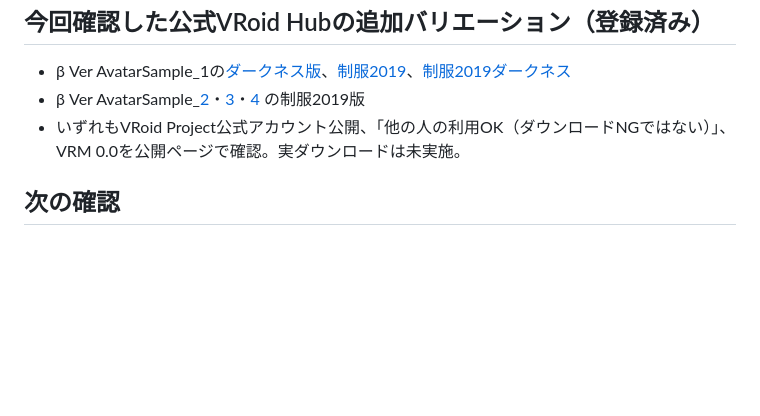
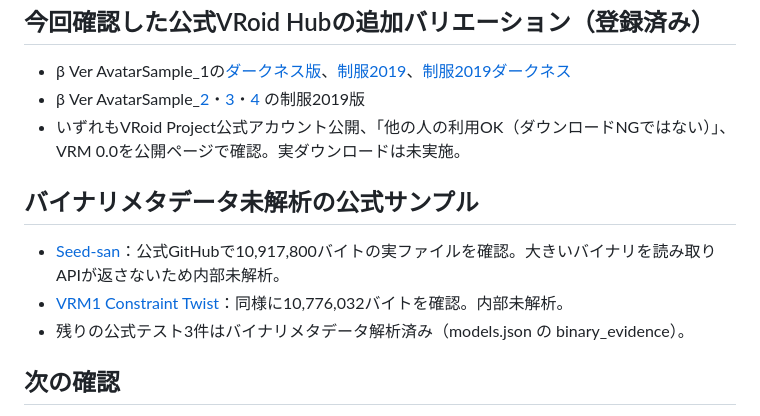
Before and after one commit to goura32/official-vrm-catalog, a Markdown page: docs/research-notes.md, the part around the change. GitHub-like rendering; blank space fills up the shorter version.

Commit message:
Track large official VRM samples pending binary inspection

```diff
--- a/docs/research-notes.md
+++ b/docs/research-notes.md
@@ -34,6 +34,12 @@
 - β Ver AvatarSample_[2](https://hub.vroid.com/characters/945152946522067123/models/3383751442912063017)・[3](https://hub.vroid.com/characters/6193066630030526355/models/537531113514541613)・[4](https://hub.vroid.com/characters/2792872861023597723/models/9138892883072488102) の制服2019版
 - いずれもVRoid Project公式アカウント公開、「他の人の利用OK（ダウンロードNGではない）」、VRM 0.0を公開ページで確認。実ダウンロードは未実施。
 
+## バイナリメタデータ未解析の公式サンプル
+
+- [Seed-san](https://github.com/vrm-c/vrm-specification/tree/master/samples/Seed-san)：公式GitHubで10,917,800バイトの実ファイルを確認。大きいバイナリを読み取りAPIが返さないため内部未解析。
+- [VRM1 Constraint Twist](https://github.com/vrm-c/vrm-specification/tree/master/samples/VRM1_Constraint_Twist_Sample)：同様に10,776,032バイトを確認。内部未解析。
+- 残りの公式テスト3件はバイナリメタデータ解析済み（models.json の binary_evidence）。
+
 ## 次の確認
 
 - 公式配布ページの実ダウンロード／認証の要否（購入不要である限り認証は除外理由にしない）
```
